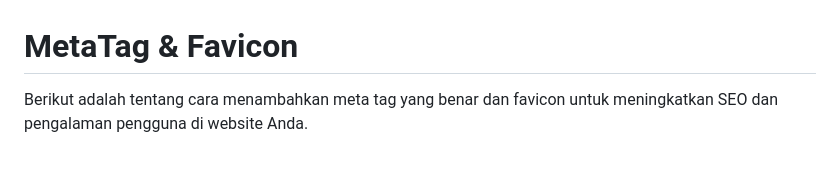
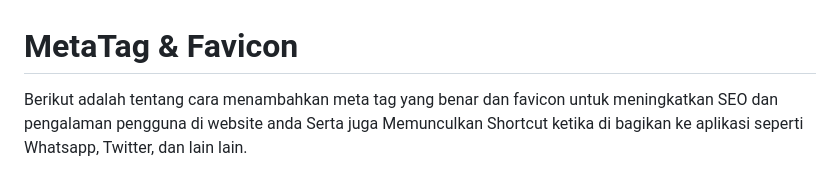
Before and after one commit to Galangxyz/MetaTag, a Markdown page: README.md, the part around one of its changes. GitHub-like rendering.

```diff
--- a/README.md
+++ b/README.md
@@ -1,4 +1,4 @@
 # MetaTag & Favicon
 
-Berikut adalah tentang cara menambahkan meta tag yang benar dan favicon untuk meningkatkan SEO dan pengalaman pengguna di website Anda.
+Berikut adalah tentang cara menambahkan meta tag yang benar dan favicon untuk meningkatkan SEO dan pengalaman pengguna di website anda Serta juga Memunculkan Shortcut ketika di bagikan ke aplikasi seperti Whatsapp, Twitter, dan lain lain.
 
```
Also changed, not shown: other parts of README.md (+23 -7 lines).
